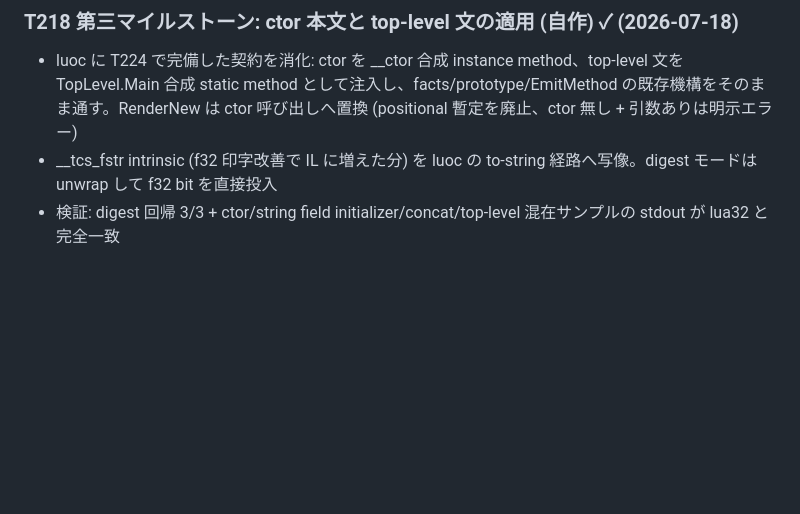
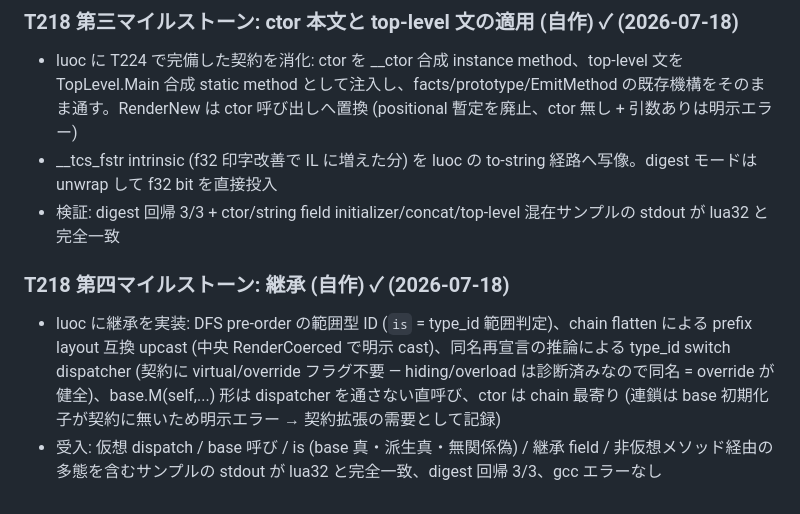
Before and after one commit to neguse/lub, a Markdown page: tcs/doc/done.md, the part around the change. GitHub-like rendering; blank space fills up the shorter version.

Commit message:
docs: T218第四マイルストーン (継承) 完了を記録
Co-Authored-By: Claude Fable 5 <noreply@anthropic.com>

```diff
--- a/tcs/doc/done.md
+++ b/tcs/doc/done.md
@@ -1353,3 +1353,7 @@
 - luoc に T224 で完備した契約を消化: ctor を __ctor 合成 instance method、top-level 文を TopLevel.Main 合成 static method として注入し、facts/prototype/EmitMethod の既存機構をそのまま通す。RenderNew は ctor 呼び出しへ置換 (positional 暫定を廃止、ctor 無し + 引数ありは明示エラー)
 - __tcs_fstr intrinsic (f32 印字改善で IL に増えた分) を luoc の to-string 経路へ写像。digest モードは unwrap して f32 bit を直接投入
 - 検証: digest 回帰 3/3 + ctor/string field initializer/concat/top-level 混在サンプルの stdout が lua32 と完全一致
+
+### T218 第四マイルストーン: 継承 (自作) ✓ (2026-07-18)
+- luoc に継承を実装: DFS pre-order の範囲型 ID (`is` = type_id 範囲判定)、chain flatten による prefix layout 互換 upcast (中央 RenderCoerced で明示 cast)、同名再宣言の推論による type_id switch dispatcher (契約に virtual/override フラグ不要 — hiding/overload は診断済みなので同名 = override が健全)、base.M(self,...) 形は dispatcher を通さない直呼び、ctor は chain 最寄り (連鎖は base 初期化子が契約に無いため明示エラー → 契約拡張の需要として記録)
+- 受入: 仮想 dispatch / base 呼び / is (base 真・派生真・無関係偽) / 継承 field / 非仮想メソッド経由の多態を含むサンプルの stdout が lua32 と完全一致、digest 回帰 3/3、gcc エラーなし
```
